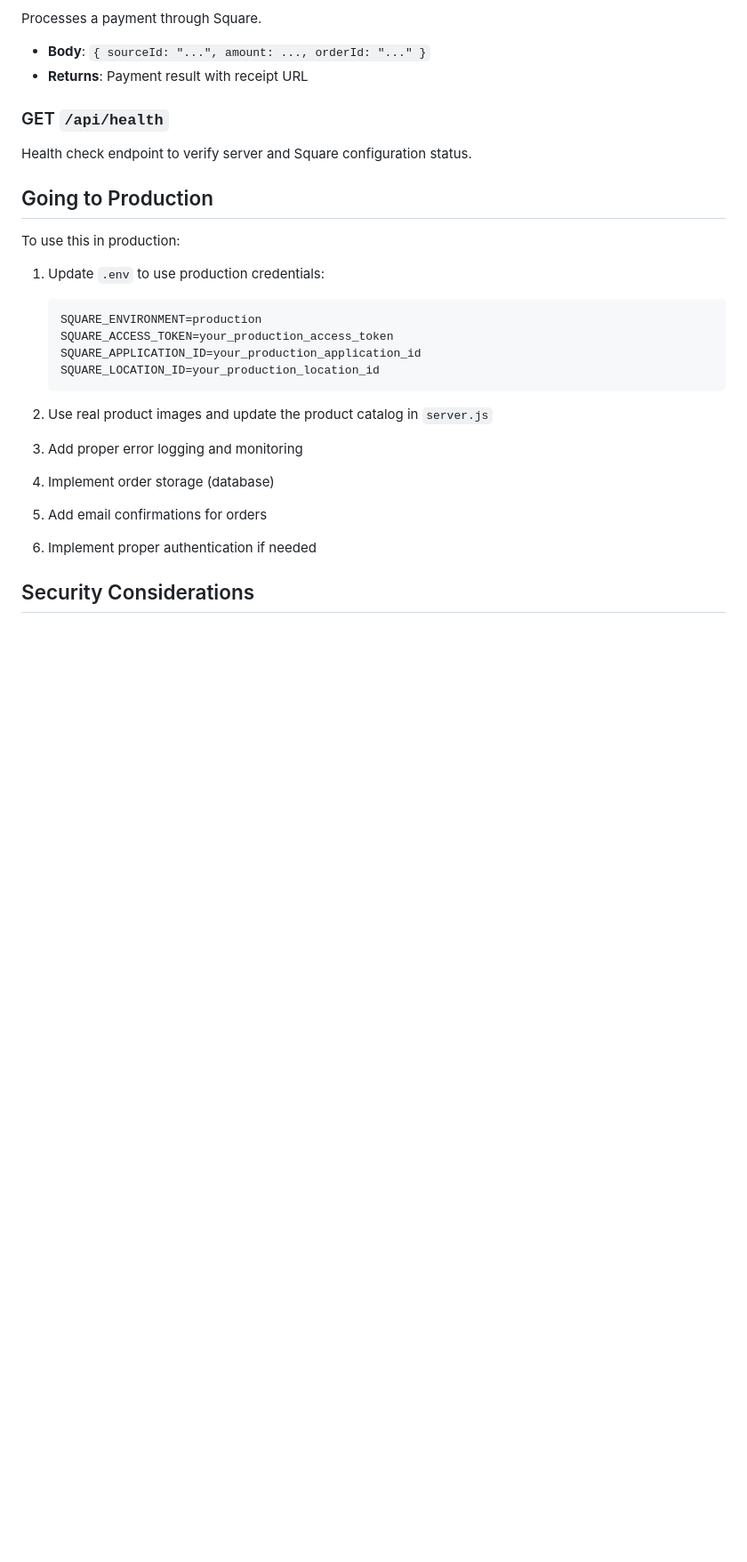
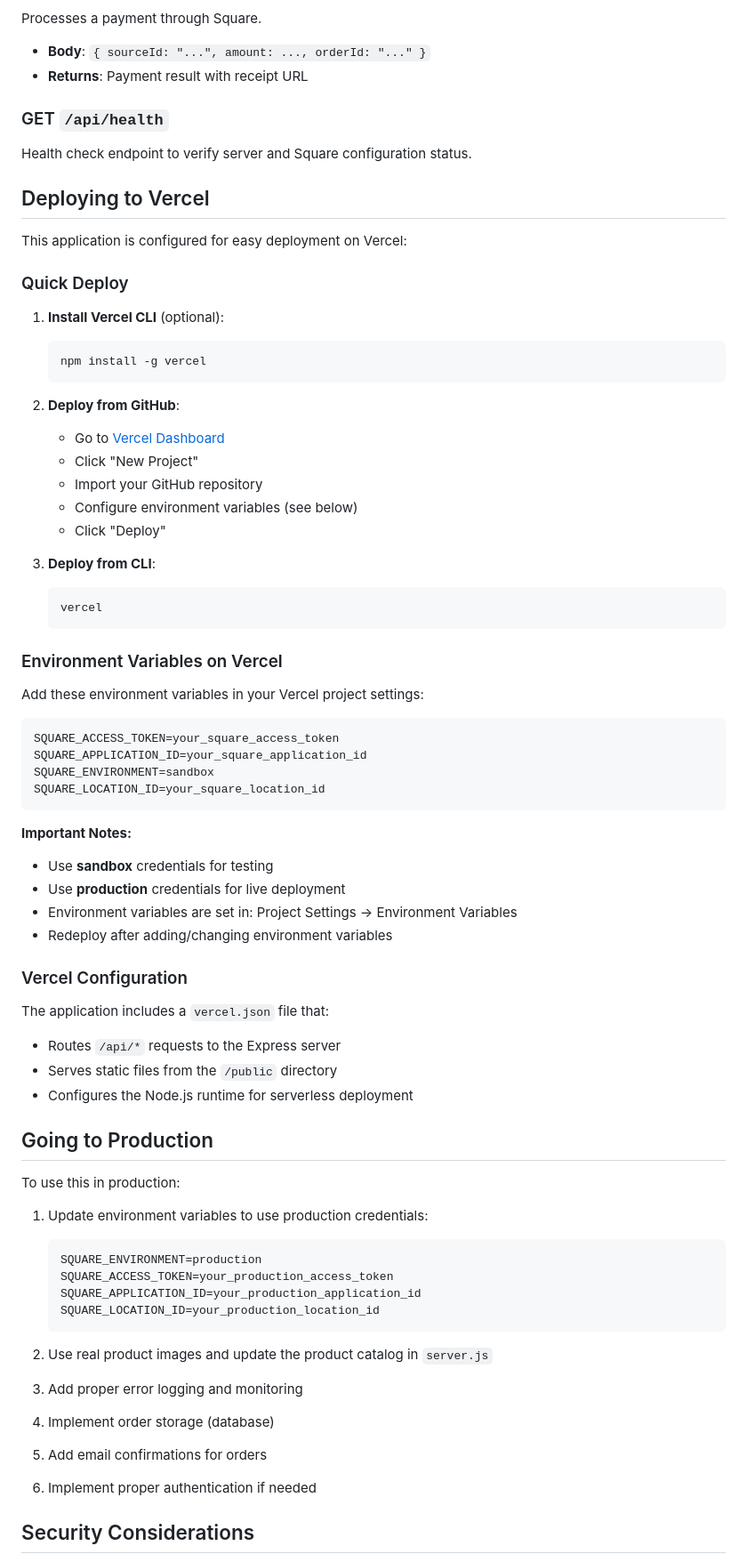
Before and after one commit to EcosystemNetwork/BTCAPPSTORE_Payment_Processor, a Markdown page: README.md, the part around one of its changes. Shown at 89% size. Drawn GitHub-style; blank space fills up the shorter version.

Commit message:
Add Vercel deployment instructions to README
Co-authored-by: EcosystemNetwork <86893562+EcosystemNetwork@users.noreply.github.com>

````diff
--- a/README.md
+++ b/README.md
@@ -142,11 +142,58 @@ Processes a payment through Square.
 ### GET `/api/health`
 Health check endpoint to verify server and Square configuration status.
 
+## Deploying to Vercel
+
+This application is configured for easy deployment on Vercel:
+
+### Quick Deploy
+
+1. **Install Vercel CLI** (optional):
+   ```bash
+   npm install -g vercel
+   ```
+
+2. **Deploy from GitHub**:
+   - Go to [Vercel Dashboard](https://vercel.com/dashboard)
+   - Click "New Project"
+   - Import your GitHub repository
+   - Configure environment variables (see below)
+   - Click "Deploy"
+
+3. **Deploy from CLI**:
+   ```bash
+   vercel
+   ```
+
+### Environment Variables on Vercel
+
+Add these environment variables in your Vercel project settings:
+
+```
+SQUARE_ACCESS_TOKEN=your_square_access_token
+SQUARE_APPLICATION_ID=your_square_application_id
+SQUARE_ENVIRONMENT=sandbox
+SQUARE_LOCATION_ID=your_square_location_id
+```
+
+**Important Notes:**
+- Use **sandbox** credentials for testing
+- Use **production** credentials for live deployment
+- Environment variables are set in: Project Settings → Environment Variables
+- Redeploy after adding/changing environment variables
+
+### Vercel Configuration
+
+The application includes a `vercel.json` file that:
+- Routes `/api/*` requests to the Express server
+- Serves static files from the `/public` directory
+- Configures the Node.js runtime for serverless deployment
+
 ## Going to Production
 
 To use this in production:
 
-1. Update `.env` to use production credentials:
+1. Update environment variables to use production credentials:
    ```env
    SQUARE_ENVIRONMENT=production
    SQUARE_ACCESS_TOKEN=your_production_access_token
````
Also changed, not shown: other parts of README.md (+17 -3 lines).
